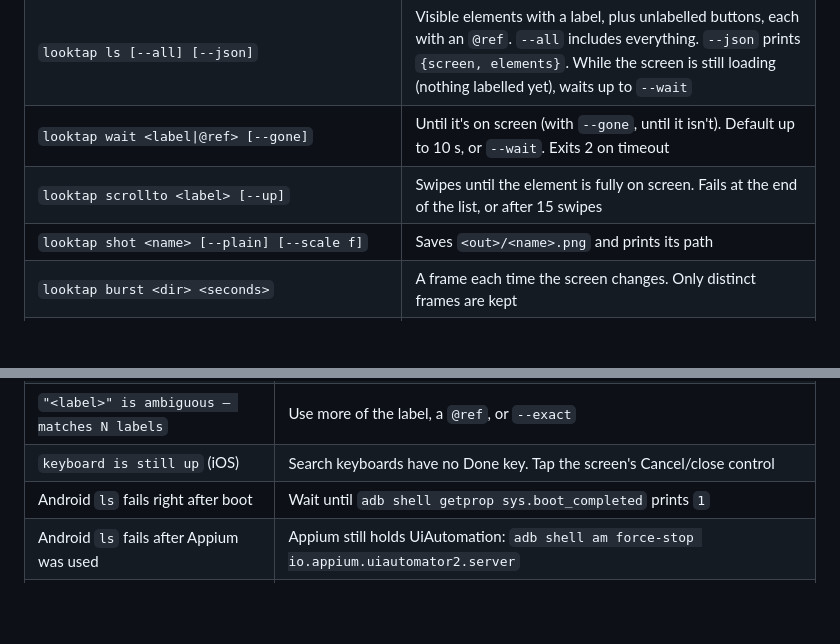
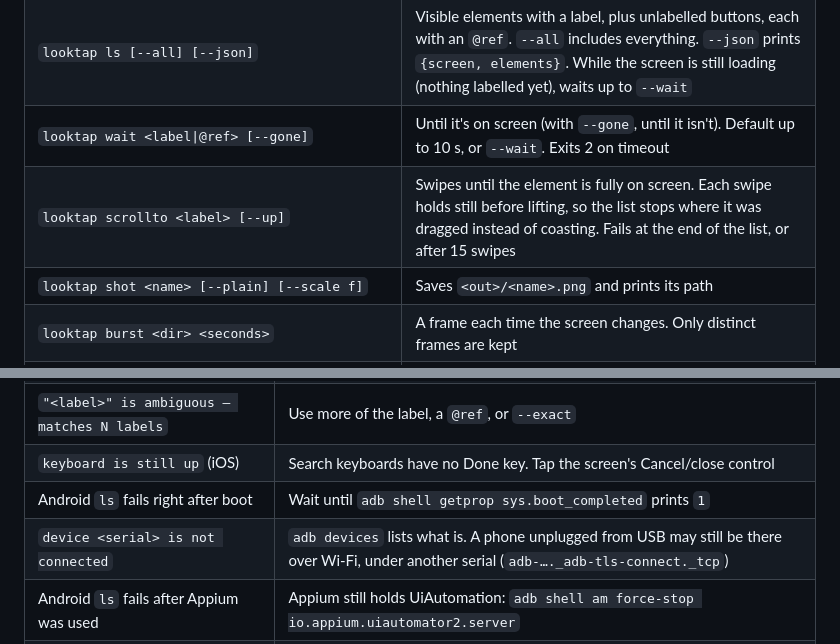
Before and after one commit to lakpriya1s/looktap, a Markdown page: README.md, 2 parts joined by grey strips. Rendered like a GitHub page; blank space fills up the shorter version.

Commit message:
README: scrollto's swipes hold still; troubleshooting for a device that isn't connected

```diff
--- a/README.md
+++ b/README.md
@@ -663,7 +663,7 @@ to settle unless asked (`--ls`).
 | **Look** | |
 | `looktap ls [--all] [--json]` | Visible elements with a label, plus unlabelled buttons, each with an `@ref`. `--all` includes everything. `--json` prints `{screen, elements}`. While the screen is still loading (nothing labelled yet), waits up to `--wait` |
 | `looktap wait <label\|@ref> [--gone]` | Until it's on screen (with `--gone`, until it isn't). Default up to 10 s, or `--wait`. Exits 2 on timeout |
-| `looktap scrollto <label> [--up]` | Swipes until the element is fully on screen. Fails at the end of the list, or after 15 swipes |
+| `looktap scrollto <label> [--up]` | Swipes until the element is fully on screen. Each swipe holds still before lifting, so the list stops where it was dragged instead of coasting. Fails at the end of the list, or after 15 swipes |
 | `looktap shot <name> [--plain] [--scale f]` | Saves `<out>/<name>.png` and prints its path |
 | `looktap burst <dir> <seconds>` | A frame each time the screen changes. Only distinct frames are kept |
 | `looktap record start [name]` · `record stop` | An MP4 of everything in between, saved to `<out>/<name>.mp4`; `stop` prints the path and the length. Android: at most 3 minutes, `FLAG_SECURE` screens black |
@@ -813,6 +813,7 @@ Precedence: command-line option, then environment variable, then config file, th
 | `"<label>" is ambiguous — matches N labels` | Use more of the label, a `@ref`, or `--exact` |
 | `keyboard is still up` (iOS) | Search keyboards have no Done key. Tap the screen's Cancel/close control |
 | Android `ls` fails right after boot | Wait until `adb shell getprop sys.boot_completed` prints `1` |
+| `device <serial> is not connected` | `adb devices` lists what is. A phone unplugged from USB may still be there over Wi-Fi, under another serial (`adb-…._adb-tls-connect._tcp`) |
 | Android `ls` fails after Appium was used | Appium still holds UiAutomation: `adb shell am force-stop io.appium.uiautomator2.server` |
 | Appium / `uiautomator` fail after looktap was used | looktap's helper holds UiAutomation: `looktap -p android teardown` |
 | `Android helper did not start — falling back to uiautomator dump` | Something else holds UiAutomation (see above). looktap keeps working, just slower |
```
